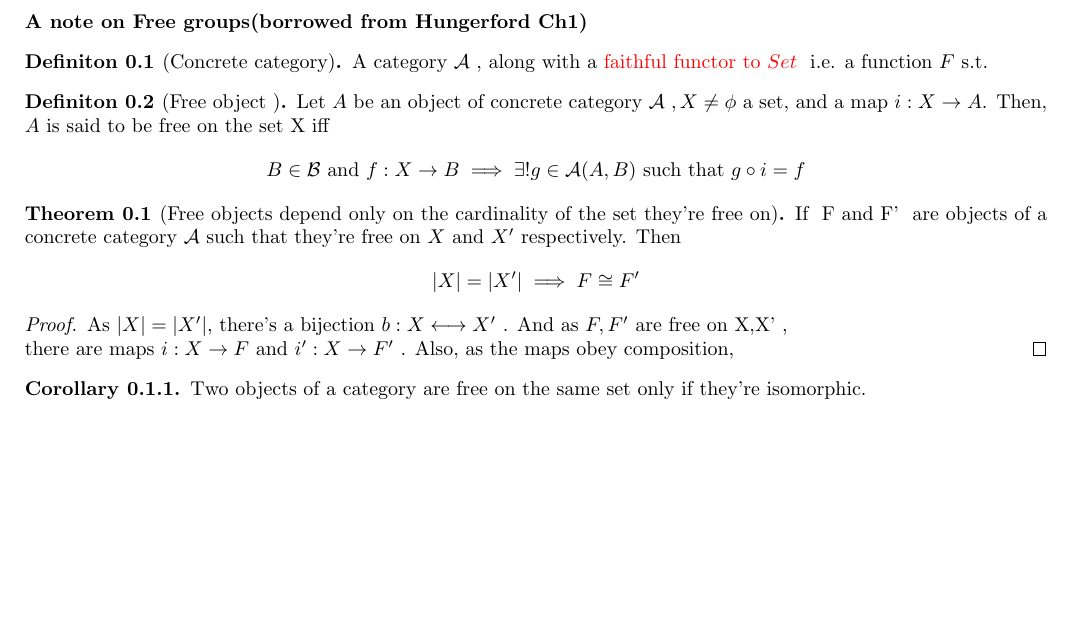
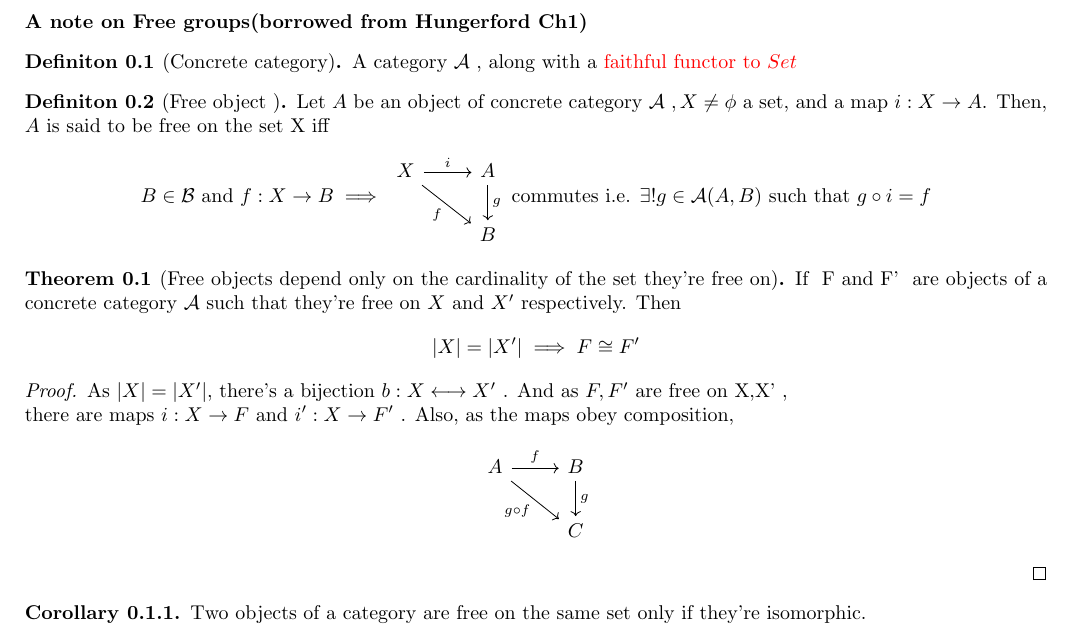
Before and after one commit to 4amVim/Undergrad-Thesis, a LaTeX thesis (Thesis/FreeGroups.tex): part of the page, cut so that both start at the same text, the shorter picture padded with empty space. Compiled offline with pdfLaTeX.

Commit message:
defined free object

```diff
--- a/Thesis/FreeGroups.tex
+++ b/Thesis/FreeGroups.tex
@@ -1,7 +1,7 @@
 \documentclass{article}
 \usepackage[margin=0.7in]{geometry}
 \usepackage{amsmath,amsthm,amssymb,xcolor}
-\usepackage{enumitem}
+\usepackage{enumitem, tikz-cd}
 
 \theoremstyle{definition}
 \newtheorem{example}{Example}[section]
@@ -15,12 +15,22 @@
 \begin{document}
 \paragraph{A note on Free groups(borrowed from Hungerford Ch1)}
 \begin{definition}[Concrete category] %{{{ Concrete category		Definition
-	A category $ \mathcal{A}  $ , along with a \textcolor{red}{ faithful functor to $ Set $ } i.e. a function $ F $ s.t.
+	A category $ \mathcal{A}  $ , along with a \textcolor{red}{ faithful functor to $ Set $ }
 \end{definition}
 
 \begin{definition}[Free object ] %{{{ Free object 		Definition
 Let $ A $ be an object of concrete category $ \mathcal{A}  $ ,$ \, X \neq \phi $ a set, and a map $ i:X \rightarrow A $. Then, $ A $ is said to be free on the set X iff
-\[ B \in \mathcal{B} \text{ and }  f:X \rightarrow B \implies \exists! g \in \mathcal{A} (A,B) \text{ such that } g \circ i = f  \]
+\begin{equation*}
+B\in \mathcal{B} \text{ and }f:X\rightarrow B\implies
+\begin{tikzcd}
+	X \arrow{r}{i} \arrow [swap]{dr}{f} & A \arrow{d}{g} \\ & B
+\end{tikzcd}
+\text{ commutes i.e. }\exists! g \in \mathcal{A}(A,B)\text{ such that } g \circ i = f
+\end{equation*}
+
+
+
+
 \end{definition}
 
 \begin{theorem}[Free objects depend only on the cardinality of the set they're free on] %{{{ Free objects depend only on the cardinality of the set they're free on		Definition
@@ -28,8 +38,17 @@ Let $ A $ be an object of concrete category $ \mathcal{A}  $ ,$ \, X \neq \phi $
 	\[ |X|=|X'| \implies F \cong F'\]
 \end{theorem}
 \begin{proof}
+
+
 As $ |X|=|X'| $, there's a bijection $ b: X\longleftrightarrow X' $ . And as $ F,F' $ are free on X,X' , \\
 there are maps $ i:X \rightarrow F \text{ and } i':X \rightarrow F' $ . Also, as the maps obey composition,
+\[
+\begin{tikzcd}
+	A \arrow{r}{f} \arrow[swap]{dr}{g \circ f} & B \arrow{d}{g} \\
+						   & C
+\end{tikzcd}
+ \]
+
 \end{proof}
 \begin{corollary}
 	Two objects of a category are free on the same set only if they're isomorphic.
```
Also changed, not shown: Thesis/FreeGroups.pdf.
